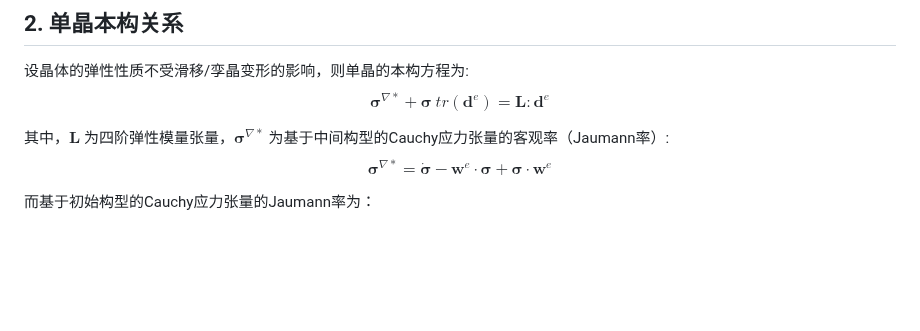
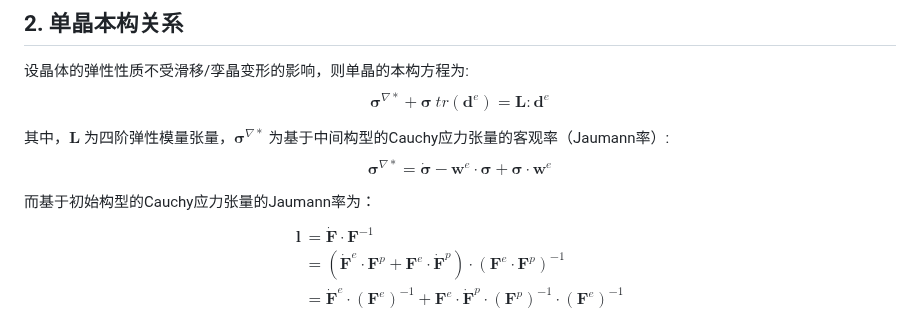
Before and after one commit to Kecheng96/EVPSC_CPP, a Markdown page: README.md, the part around the change. Rendered like a GitHub page; blank space fills up the shorter version.

```diff
--- a/README.md
+++ b/README.md
@@ -70,6 +70,10 @@ $$\boldsymbol\sigma^{\nabla*}+\boldsymbol\sigma\ tr(\boldsymbol{d}^e)=\boldsymbo
 $$\boldsymbol\sigma^{\nabla*}=\boldsymbol {\dot\sigma}-\boldsymbol {w}^e\cdot\boldsymbol\sigma+\boldsymbol\sigma\cdot\boldsymbol {w}^e\tag{2-2}$$
 
 而基于初始构型的Cauchy应力张量的Jaumann率为：
+$$\begin{align}\boldsymbol l &= \boldsymbol {\dot F} \cdot \boldsymbol {F}^{-1}\\
+&= (\boldsymbol {\dot F}^e \cdot \boldsymbol { F}^p+\boldsymbol { F}^e \cdot \boldsymbol {\dot F}^p)\cdot(\boldsymbol { F}^e \cdot \boldsymbol {F}^p)^{-1}\\
+&=\boldsymbol {\dot F}^e \cdot (\boldsymbol { F}^e)^{-1} + \boldsymbol { F}^e \cdot \boldsymbol {\dot F}^p \cdot (\boldsymbol {F}^p)^{-1} \cdot  (\boldsymbol {F}^e)^{-1}\\
+\end{align}\tag{1-5}$$
 $$\begin{align}\boldsymbol{\sigma}^\nabla &= \boldsymbol{\dot\sigma}-\boldsymbol w \cdot \boldsymbol \sigma + \boldsymbol \sigma \cdot \boldsymbol w \\
 &= (\boldsymbol{\sigma}^{\nabla*}+\boldsymbol w^e\cdot\boldsymbol\sigma-\boldsymbol \sigma\cdot\boldsymbol w^e) - \boldsymbol w \cdot \boldsymbol \sigma + \boldsymbol \sigma\cdot \boldsymbol w\\
 &=\boldsymbol\sigma^{\nabla*}-(\boldsymbol {w}-\boldsymbol {w}^e)\cdot\boldsymbol\sigma+\boldsymbol\sigma\cdot(\boldsymbol {w}-\boldsymbol {w}^e)\\
```
